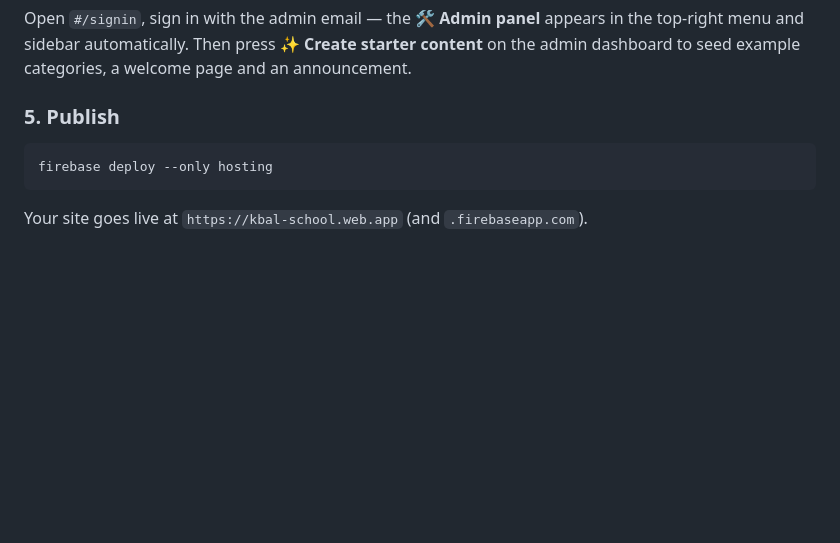
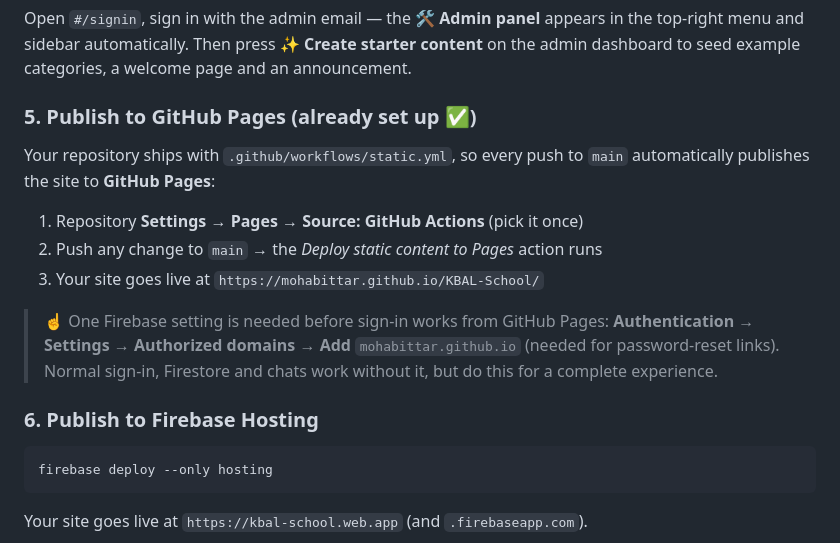
Before and after one commit to MohaBittar/KBAL-School, a Markdown page: README.md, the part around the change. Rendered like a GitHub page; blank space fills up the shorter version.

Commit message:
Add GitHub Pages deployment docs

````diff
--- a/README.md
+++ b/README.md
@@ -89,7 +89,21 @@ Open `#/signin`, sign in with the admin email — the **🛠 Admin panel** appea
 top-right menu and sidebar automatically. Then press **✨ Create starter content**
 on the admin dashboard to seed example categories, a welcome page and an announcement.
 
-### 5. Publish
+### 5. Publish to GitHub Pages (already set up ✅)
+
+Your repository ships with `.github/workflows/static.yml`, so every push to `main`
+automatically publishes the site to **GitHub Pages**:
+
+1. Repository **Settings → Pages → Source: GitHub Actions** (pick it once)
+2. Push any change to `main` → the *Deploy static content to Pages* action runs
+3. Your site goes live at `https://mohabittar.github.io/KBAL-School/`
+
+> ☝️ One Firebase setting is needed before sign-in works from GitHub Pages:
+> **Authentication → Settings → Authorized domains → Add** `mohabittar.github.io`
+> (needed for password-reset links). Normal sign-in, Firestore and chats work
+> without it, but do this for a complete experience.
+
+### 6. Publish to Firebase Hosting
 
 ```bash
 firebase deploy --only hosting
````
